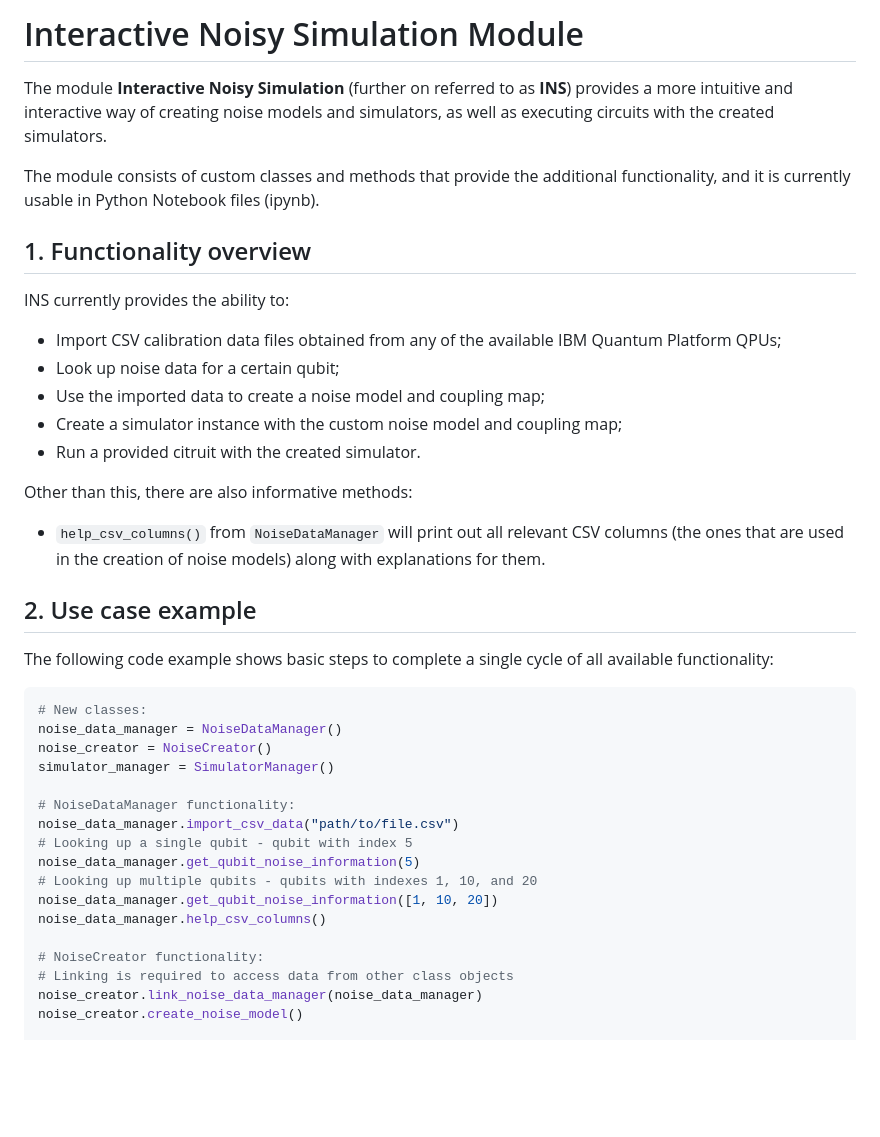
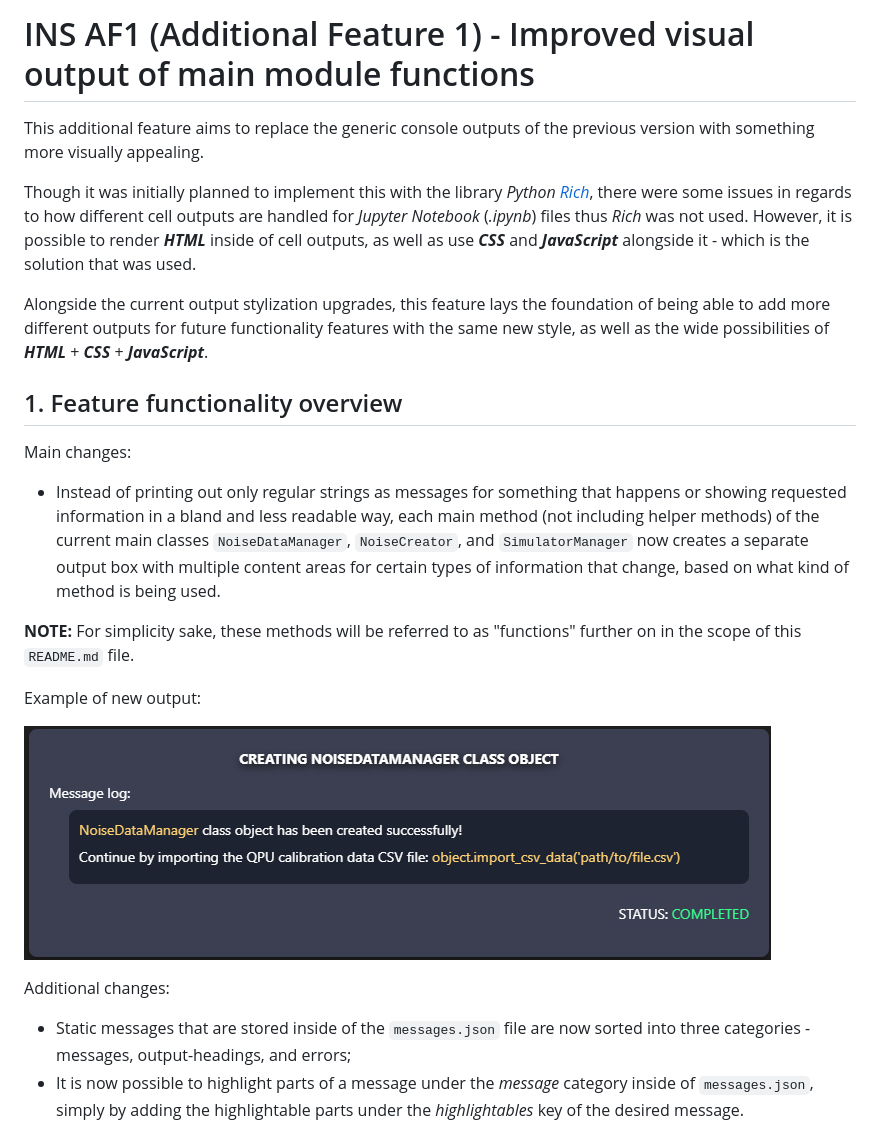
Before and after one commit to BautraE/interactive-noisy-simulation, a Markdown page: README.md, the part around the change printed below. Rendered like a GitHub page; pictures changed too: media/output_box_example.jpg (added); blank space fills up the shorter version.

````diff
--- a/README.md
+++ b/README.md
@@ -1,41 +1,24 @@
-# Interactive Noisy Simulation Module
+# INS AF1 (Additional Feature 1) - Improved visual output of main module functions
 
-The module **Interactive Noisy Simulation** (further on referred to as **INS**) provides a more intuitive and interactive way of creating noise models and simulators, as well as executing circuits with the created simulators.
+This additional feature aims to replace the generic console outputs of the previous version with something more visually appealing.
 
-The module consists of custom classes and methods that provide the additional functionality, and it is currently usable in Python Notebook files (ipynb).
+Though it was initially planned to implement this with the library *Python [Rich](https://github.com/Textualize/rich)*, there were some issues in regards to how different cell outputs are handled for *Jupyter Notebook* (*.ipynb*) files thus *Rich* was not used. However, it is possible to render ***HTML*** inside of cell outputs, as well as use ***CSS*** and ***JavaScript*** alongside it - which is the solution that was used.
 
-## 1. Functionality overview
+Alongside the current output stylization upgrades, this feature lays the foundation of being able to add more different outputs for future functionality features with the same new style, as well as the wide possibilities of ***HTML*** + ***CSS*** + ***JavaScript***.
 
-INS currently provides the ability to:
-- Import CSV calibration data files obtained from any of the available IBM Quantum Platform QPUs;
-- Look up noise data for a certain qubit;
-- Use the imported data to create a noise model and coupling map;
-- Create a simulator instance with the custom noise model and coupling map;
-- Run a provided citruit with the created simulator.
+## 1. Feature functionality overview
 
-Other than this, there are also informative methods:
-- `help_csv_columns()` from `NoiseDataManager` will print out all relevant CSV columns (the ones that are used in the creation of noise models) along with explanations for them.
+Main changes:
+- Instead of printing out only regular strings as messages for something that happens or showing requested information in a bland and less readable way, each main method (not including helper methods) of the current main classes `NoiseDataManager`, `NoiseCreator`, and `SimulatorManager` now creates a separate output box with multiple content areas for certain types of information that change, based on what kind of method is being used.
 
-## 2. Use case example
+**NOTE:** For simplicity sake, these methods will be referred to as "functions" further on in the scope of  this `README.md` file.
 
-The following code example shows basic steps to complete a single cycle of all available functionality:
+Example of new output:
 
-```python
-# New classes:
-noise_data_manager = NoiseDataManager()
-noise_creator = NoiseCreator()
-simulator_manager = SimulatorManager()
+![output_box_example.jpg](media/output_box_example.jpg)
 
-# NoiseDataManager functionality:
-noise_data_manager.import_csv_data("path/to/file.csv")
-# Looking up a single qubit - qubit with index 5
-noise_data_manager.get_qubit_noise_information(5)
-# Looking up multiple qubits - qubits with indexes 1, 10, and 20
-noise_data_manager.get_qubit_noise_information([1, 10, 20])
-noise_data_manager.help_csv_columns()
+Additional changes:
+- Static messages that are stored inside of the `messages.json` file are now sorted into three categories - messages, output-headings, and errors;
+- It is now possible to highlight parts of a message under the *message* category inside of `messages.json`, simply by adding the highlightable parts under the *highlightables* key of the desired message.
 
-# NoiseCreator functionality:
-# Linking is required to access data from other class objects
-noise_creator.link_noise_data_manager(noise_data_manager)
-noise_creator.create_noise_model()
 
````
Also changed, not shown: other parts of README.md (+191 -40 lines), media/new_output_sketch.jpg (added), 8 other files.
